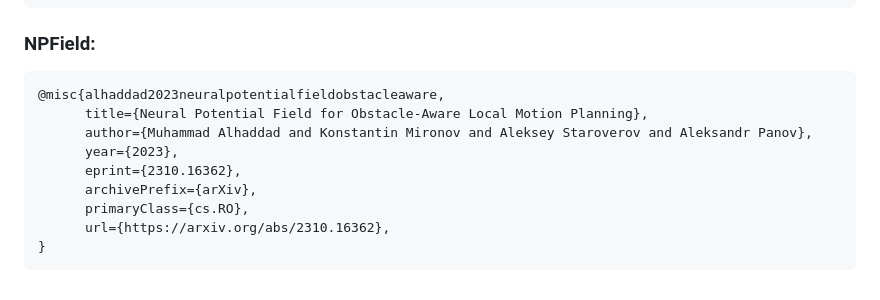
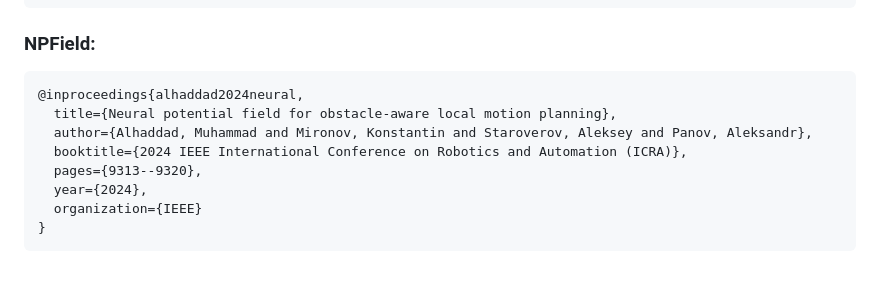
Before and after one commit to CognitiveAISystems/Dynamic-Neural-Potential-Field, a Markdown page: README.md, the part around the change. Rendered like a GitHub page.

````diff
--- a/README.md
+++ b/README.md
@@ -167,13 +167,12 @@ If you use this framework please cite the following two papers:
 
 ### NPField:
 ```
-@misc{alhaddad2023neuralpotentialfieldobstacleaware,
-      title={Neural Potential Field for Obstacle-Aware Local Motion Planning},
-      author={Muhammad Alhaddad and Konstantin Mironov and Aleksey Staroverov and Aleksandr Panov},
-      year={2023},
-      eprint={2310.16362},
-      archivePrefix={arXiv},
-      primaryClass={cs.RO},
-      url={https://arxiv.org/abs/2310.16362},
+@inproceedings{alhaddad2024neural,
+  title={Neural potential field for obstacle-aware local motion planning},
+  author={Alhaddad, Muhammad and Mironov, Konstantin and Staroverov, Aleksey and Panov, Aleksandr},
+  booktitle={2024 IEEE International Conference on Robotics and Automation (ICRA)},
+  pages={9313--9320},
+  year={2024},
+  organization={IEEE}
 }
 ```
````
